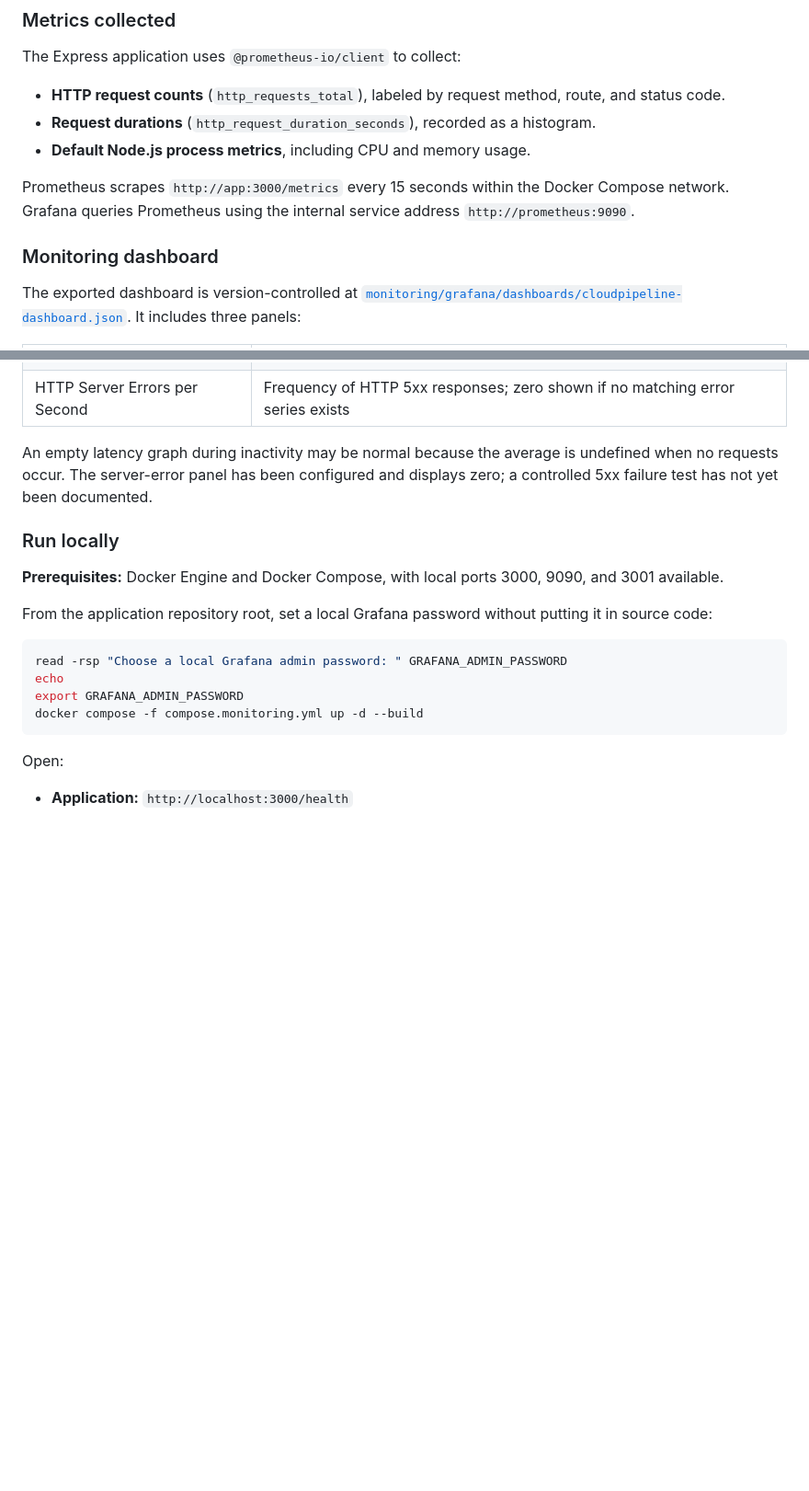
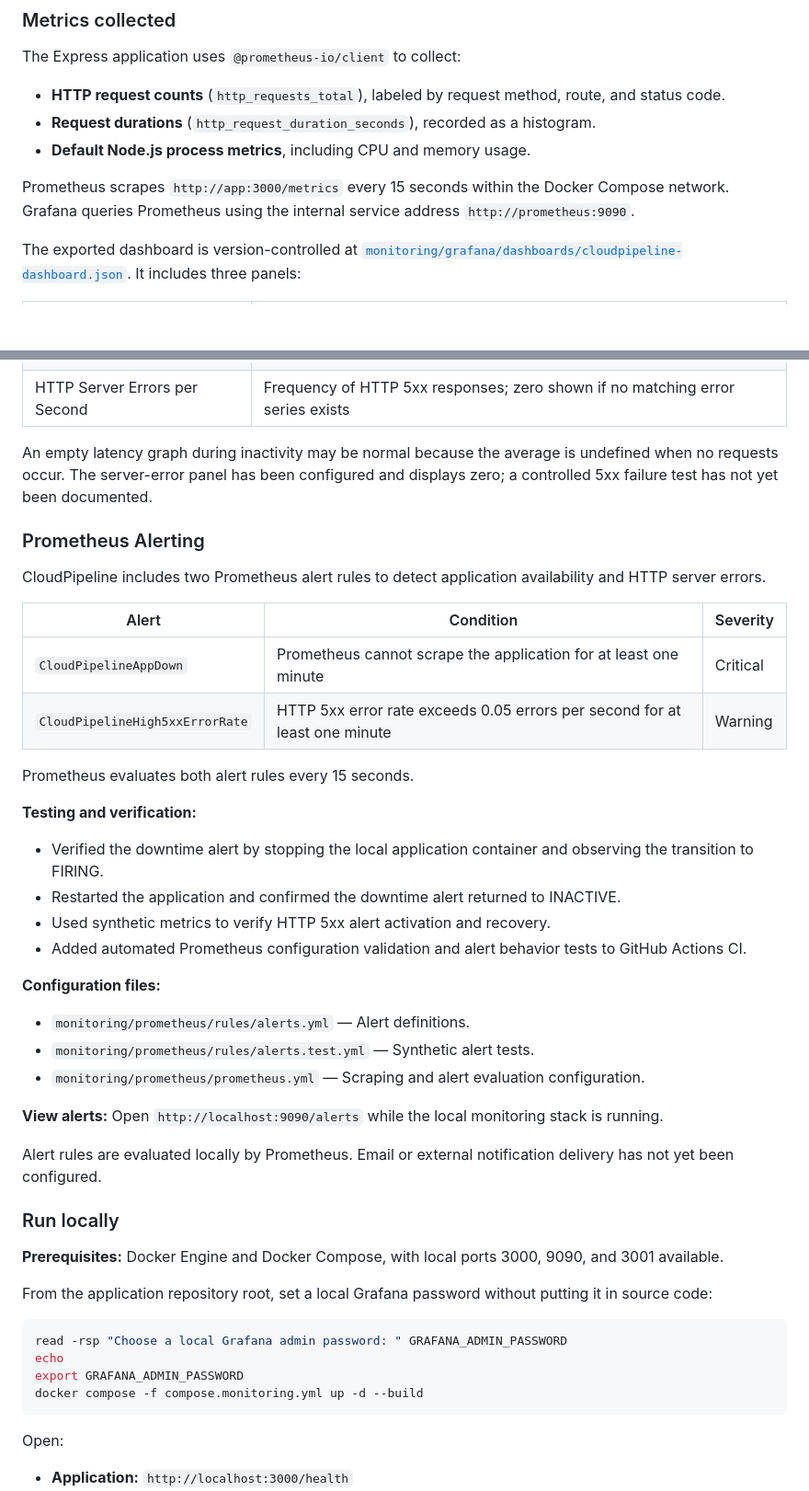
Before and after one commit to ahmad-abdulmajid/cloudpipeline-app, a Markdown page: README.md, 2 parts joined by grey strips. Shown at 92% size. Rendered like a GitHub page; blank space fills up the shorter version.

Commit message:
Document Prometheus alerting and recovery tests

```diff
--- a/README.md
+++ b/README.md
@@ -199,8 +199,6 @@ The Express application uses `@prometheus-io/client` to collect:
 
 Prometheus scrapes `http://app:3000/metrics` every 15 seconds within the Docker Compose network. Grafana queries Prometheus using the internal service address `http://prometheus:9090`.
 
-### Monitoring dashboard
-
 The exported dashboard is version-controlled at [`monitoring/grafana/dashboards/cloudpipeline-dashboard.json`](monitoring/grafana/dashboards/cloudpipeline-dashboard.json). It includes three panels:
 
 | Panel | What it measures |
@@ -210,6 +208,32 @@ The exported dashboard is version-controlled at [`monitoring/grafana/dashboards/
 | HTTP Server Errors per Second | Frequency of HTTP 5xx responses; zero shown if no matching error series exists |
 
 An empty latency graph during inactivity may be normal because the average is undefined when no requests occur. The server-error panel has been configured and displays zero; a controlled 5xx failure test has not yet been documented.
+
+### Prometheus Alerting
+
+CloudPipeline includes two Prometheus alert rules to detect application availability and HTTP server errors.
+
+| Alert | Condition | Severity |
+|---|---|---|
+| `CloudPipelineAppDown` | Prometheus cannot scrape the application for at least one minute | Critical |
+| `CloudPipelineHigh5xxErrorRate` | HTTP 5xx error rate exceeds 0.05 errors per second for at least one minute | Warning |
+
+Prometheus evaluates both alert rules every 15 seconds.
+
+**Testing and verification:**
+- Verified the downtime alert by stopping the local application container and observing the transition to FIRING.
+- Restarted the application and confirmed the downtime alert returned to INACTIVE.
+- Used synthetic metrics to verify HTTP 5xx alert activation and recovery.
+- Added automated Prometheus configuration validation and alert behavior tests to GitHub Actions CI.
+
+**Configuration files:**
+- `monitoring/prometheus/rules/alerts.yml` — Alert definitions.
+- `monitoring/prometheus/rules/alerts.test.yml` — Synthetic alert tests.
+- `monitoring/prometheus/prometheus.yml` — Scraping and alert evaluation configuration.
+
+**View alerts:** Open `http://localhost:9090/alerts` while the local monitoring stack is running.
+
+Alert rules are evaluated locally by Prometheus. Email or external notification delivery has not yet been configured.
 
 ### Run locally
 
```
